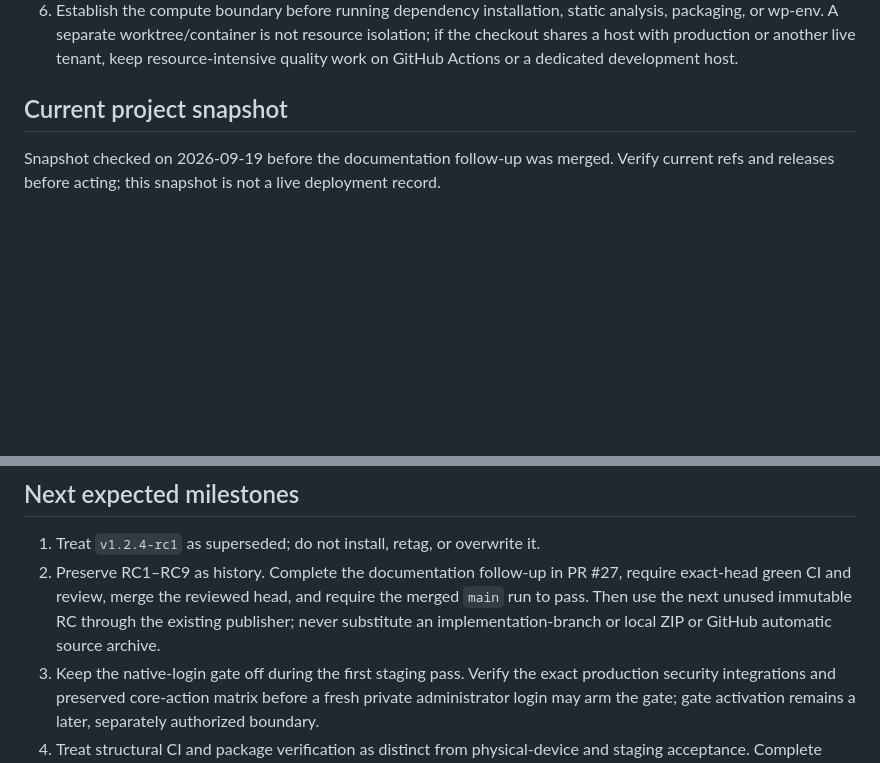
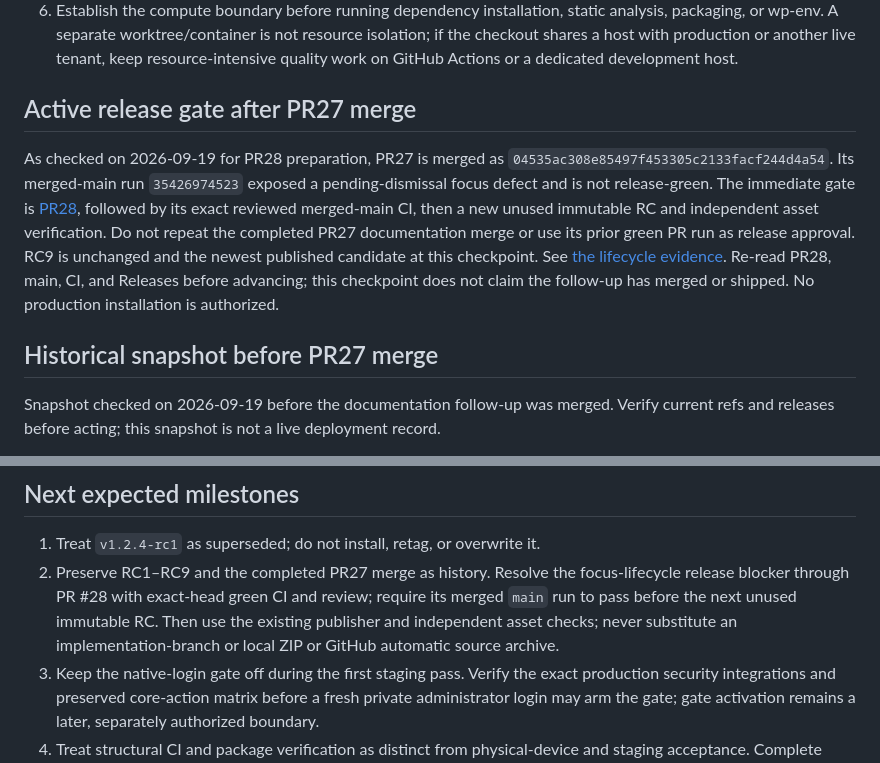
Before and after one commit to vahid162/pinova, a Markdown page: AGENTS.md, 2 parts joined by grey strips. Rendered like a GitHub page; blank space fills up the shorter version.

Commit message:
docs: point release gates at PR28 after the completed PR27 merge
Address review 4052510458 without rewriting historical evidence. Mark pre-PR27 snapshots as historical, state the failed merged-main gate, and route the next operator through PR28 exact-head review/CI and its future merged-main/release checks. No runtime or test change.

```diff
--- a/AGENTS.md
+++ b/AGENTS.md
@@ -13,7 +13,11 @@ Before substantive work:
 5. Preserve unrelated changes and secrets. Do not force-push, move published tags, discard work, or clean shared Docker resources.
 6. Establish the compute boundary before running dependency installation, static analysis, packaging, or wp-env. A separate worktree/container is not resource isolation; if the checkout shares a host with production or another live tenant, keep resource-intensive quality work on GitHub Actions or a dedicated development host.
 
-## Current project snapshot
+## Active release gate after PR27 merge
+
+As checked on 2026-09-19 for PR28 preparation, PR27 is merged as `04535ac308e85497f453305c2133facf244d4a54`. Its merged-main run `35426974523` exposed a pending-dismissal focus defect and is not release-green. The immediate gate is [PR28](https://github.com/vahid162/pinova/pull/28), followed by its exact reviewed merged-main CI, then a new unused immutable RC and independent asset verification. Do not repeat the completed PR27 documentation merge or use its prior green PR run as release approval. RC9 is unchanged and the newest published candidate at this checkpoint. See [the lifecycle evidence](.agents/reviews/modal-focus-lifecycle.md). Re-read PR28, main, CI, and Releases before advancing; this checkpoint does not claim the follow-up has merged or shipped. No production installation is authorized.
+
+## Historical snapshot before PR27 merge
 
 Snapshot checked on 2026-09-19 before the documentation follow-up was merged. Verify current refs and releases before acting; this snapshot is not a live deployment record.
 
@@ -44,7 +48,7 @@ The operator has now authorized documentation synchronization, reviewed merge, a
 ## Next expected milestones
 
 1. Treat `v1.2.4-rc1` as superseded; do not install, retag, or overwrite it.
-2. Preserve RC1–RC9 as history. Complete the documentation follow-up in PR #27, require exact-head green CI and review, merge the reviewed head, and require the merged `main` run to pass. Then use the next unused immutable RC through the existing publisher; never substitute an implementation-branch or local ZIP or GitHub automatic source archive.
+2. Preserve RC1–RC9 and the completed PR27 merge as history. Resolve the focus-lifecycle release blocker through PR #28 with exact-head green CI and review; require its merged `main` run to pass before the next unused immutable RC. Then use the existing publisher and independent asset checks; never substitute an implementation-branch or local ZIP or GitHub automatic source archive.
 3. Keep the native-login gate off during the first staging pass. Verify the exact production security integrations and preserved core-action matrix before a fresh private administrator login may arm the gate; gate activation remains a later, separately authorized boundary.
 4. Treat structural CI and package verification as distinct from physical-device and staging acceptance. Complete Chrome Android and iOS Safari checks for the standalone page and checkout modal, including keyboard behavior, autofill, paste, live validation, dialog focus/closing, safe areas, enlarged text, and 4/5/6-digit OTP flows before production use of a follow-up candidate.
 5. Keep publication independent of an Administration-scoped secret and repository Ruleset. With the repository owner's native Release Immutability setting confirmed, publish only from an exact reviewed and green `main` commit and require post-publication Release API, attestations, and independent redownload checks to pass. Preserve any failed tag or Release unchanged and use a new RC after correcting the cause. Record publication evidence separately; do not predeclare success in a pre-publication snapshot.
```
Also changed, not shown: README.md (+2 -0 lines), 1 other file.
